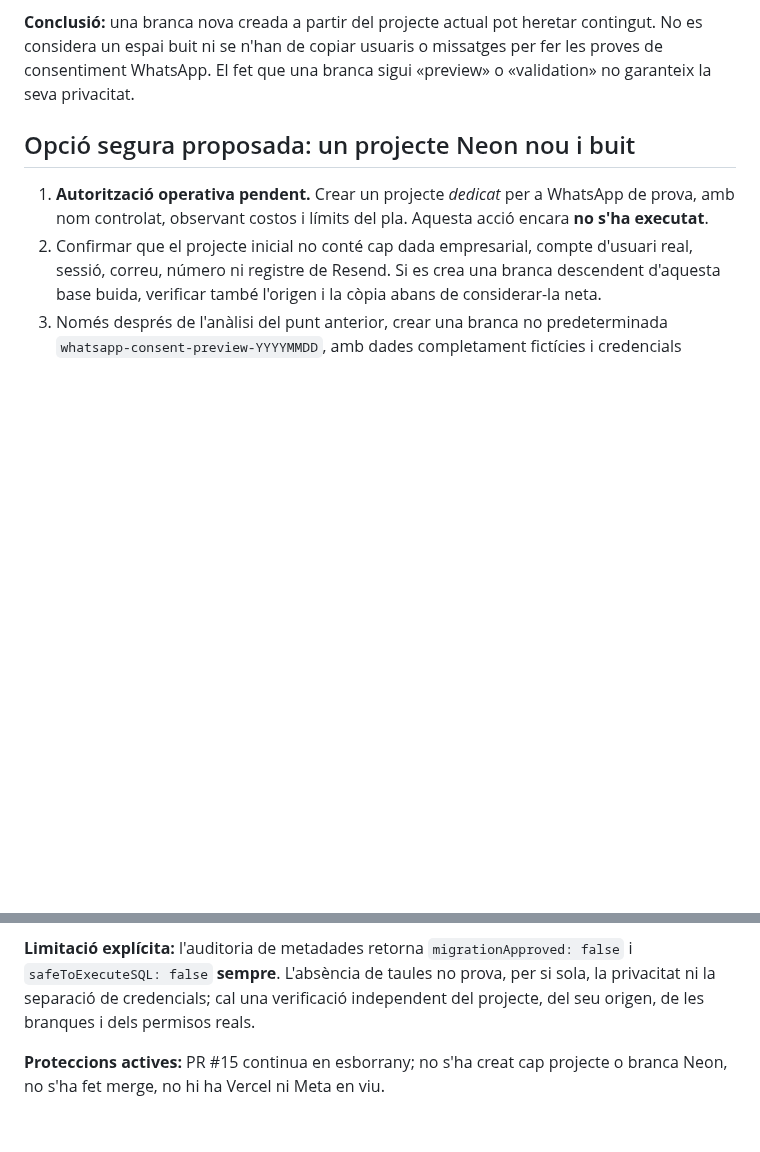
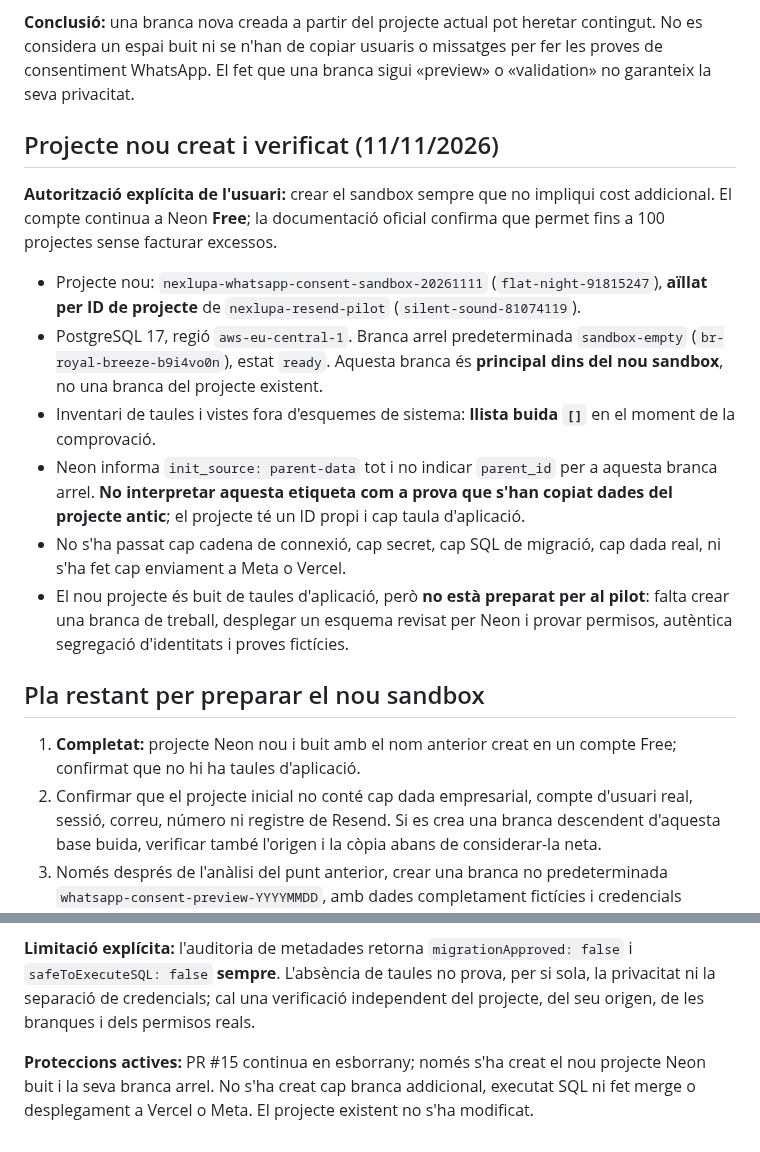
Before and after one commit to DavidParet/Primer-projecte, a Markdown page: docs/architecture/whatsapp-neon-isolation-readonly-audit-20261111.md, 2 parts joined by grey strips. Rendered like a GitHub page; blank space fills up the shorter version.

Commit message:
docs(whatsapp): record newly created isolated free Neon sandbox and verified empty app schema

```diff
--- a/docs/architecture/whatsapp-neon-isolation-readonly-audit-20261111.md
+++ b/docs/architecture/whatsapp-neon-isolation-readonly-audit-20261111.md
@@ -12,9 +12,20 @@ El projecte existent de Neon es diu `nexlupa-resend-pilot` i fa servir PostgreSQ
 
 **Conclusió:** una branca nova creada a partir del projecte actual pot heretar contingut. No es considera un espai buit ni se n'han de copiar usuaris o missatges per fer les proves de consentiment WhatsApp. El fet que una branca sigui «preview» o «validation» no garanteix la seva privacitat.
 
-## Opció segura proposada: un projecte Neon nou i buit
+## Projecte nou creat i verificat (11/11/2026)
 
-1. **Autorització operativa pendent.** Crear un projecte *dedicat* per a WhatsApp de prova, amb nom controlat, observant costos i límits del pla. Aquesta acció encara **no s'ha executat**.
+**Autorització explícita de l'usuari:** crear el sandbox sempre que no impliqui cost addicional. El compte continua a Neon **Free**; la documentació oficial confirma que permet fins a 100 projectes sense facturar excessos.
+
+- Projecte nou: `nexlupa-whatsapp-consent-sandbox-20261111` (`flat-night-91815247`), **aïllat per ID de projecte** de `nexlupa-resend-pilot` (`silent-sound-81074119`).
+- PostgreSQL 17, regió `aws-eu-central-1`. Branca arrel predeterminada `sandbox-empty` (`br-royal-breeze-b9i4vo0n`), estat `ready`. Aquesta branca és **principal dins del nou sandbox**, no una branca del projecte existent.
+- Inventari de taules i vistes fora d'esquemes de sistema: **llista buida `[]`** en el moment de la comprovació.
+- Neon informa `init_source: parent-data` tot i no indicar `parent_id` per a aquesta branca arrel. **No interpretar aquesta etiqueta com a prova que s'han copiat dades del projecte antic**; el projecte té un ID propi i cap taula d'aplicació.
+- No s'ha passat cap cadena de connexió, cap secret, cap SQL de migració, cap dada real, ni s'ha fet cap enviament a Meta o Vercel.
+- El nou projecte és buit de taules d'aplicació, però **no està preparat per al pilot**: falta crear una branca de treball, desplegar un esquema revisat per Neon i provar permisos, autèntica segregació d'identitats i proves fictícies.
+
+## Pla restant per preparar el nou sandbox
+
+1. **Completat:** projecte Neon nou i buit amb el nom anterior creat en un compte Free; confirmat que no hi ha taules d'aplicació.
 2. Confirmar que el projecte inicial no conté cap dada empresarial, compte d'usuari real, sessió, correu, número ni registre de Resend. Si es crea una branca descendent d'aquesta base buida, verificar també l'origen i la còpia abans de considerar-la neta.
 3. Només després de l'anàlisi del punt anterior, crear una branca no predeterminada `whatsapp-consent-preview-YYYYMMDD`, amb dades completament fictícies i credencials dedicades. La branca ha de ser independent dels recursos de producció de NexLupa.
 4. Revisar i adaptar la migració canònica TTP240 i les tres funcions signades a un esquema específic de preview. Els SQL `*_ci.sql` actuals no són una migració per a Neon: creen rols ficticis i dependències de PostgreSQL efímer.
@@ -30,4 +41,4 @@ El projecte existent de Neon es diu `nexlupa-resend-pilot` i fa servir PostgreSQ
 
 **Limitació explícita:** l'auditoria de metadades retorna `migrationApproved: false` i `safeToExecuteSQL: false` **sempre**. L'absència de taules no prova, per si sola, la privacitat ni la separació de credencials; cal una verificació independent del projecte, del seu origen, de les branques i dels permisos reals.
 
-**Proteccions actives:** PR #15 continua en esborrany; no s'ha creat cap projecte o branca Neon, no s'ha fet merge, no hi ha Vercel ni Meta en viu.
+**Proteccions actives:** PR #15 continua en esborrany; només s'ha creat el nou projecte Neon buit i la seva branca arrel. No s'ha creat cap branca addicional, executat SQL ni fet merge o desplegament a Vercel o Meta. El projecte existent no s'ha modificat.
```
